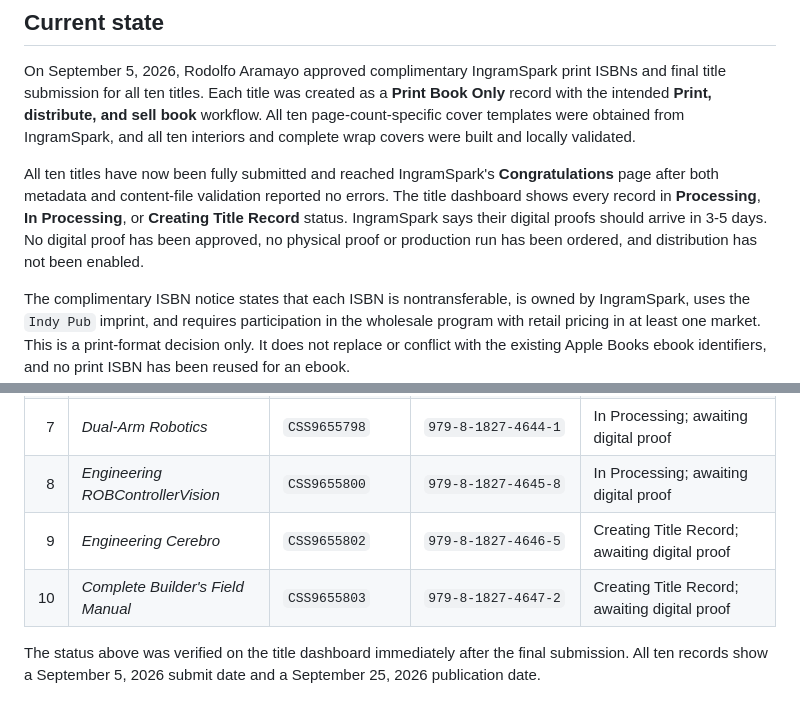
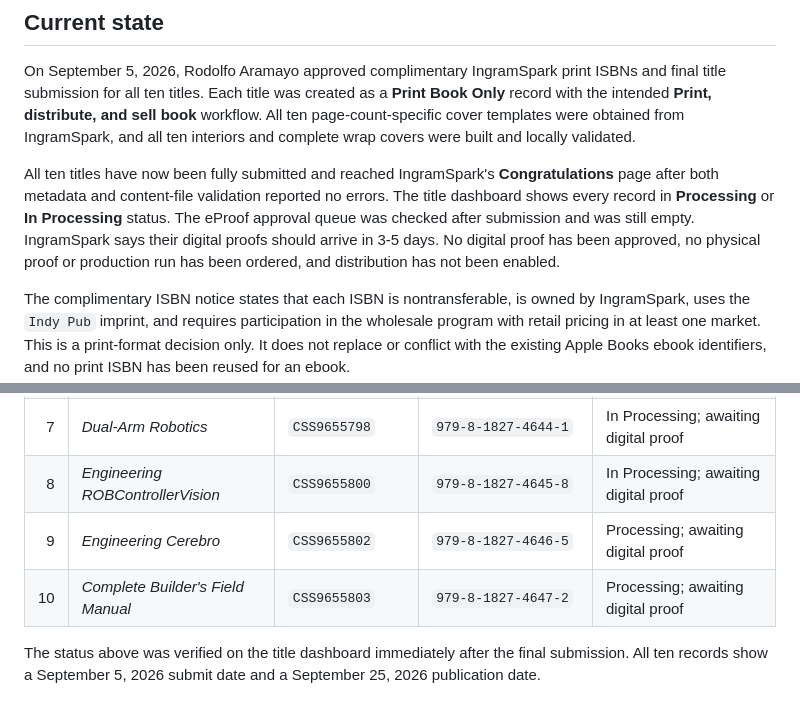
Before and after one commit to RudyAramayo/ROBBooks, a Markdown page: ROB-Books/publication/INGRAMSPARK_SUBMISSION_RECORD.md, 2 parts joined by grey strips. Rendered like a GitHub page.

Commit message:
Record pending IngramSpark proofs

```diff
--- a/ROB-Books/publication/INGRAMSPARK_SUBMISSION_RECORD.md
+++ b/ROB-Books/publication/INGRAMSPARK_SUBMISSION_RECORD.md
@@ -4,7 +4,7 @@
 
 On September 5, 2026, Rodolfo Aramayo approved complimentary IngramSpark print ISBNs and final title submission for all ten titles. Each title was created as a **Print Book Only** record with the intended **Print, distribute, and sell book** workflow. All ten page-count-specific cover templates were obtained from IngramSpark, and all ten interiors and complete wrap covers were built and locally validated.
 
-All ten titles have now been fully submitted and reached IngramSpark's **Congratulations** page after both metadata and content-file validation reported no errors. The title dashboard shows every record in **Processing**, **In Processing**, or **Creating Title Record** status. IngramSpark says their digital proofs should arrive in 3-5 days. No digital proof has been approved, no physical proof or production run has been ordered, and distribution has not been enabled.
+All ten titles have now been fully submitted and reached IngramSpark's **Congratulations** page after both metadata and content-file validation reported no errors. The title dashboard shows every record in **Processing** or **In Processing** status. The eProof approval queue was checked after submission and was still empty. IngramSpark says their digital proofs should arrive in 3-5 days. No digital proof has been approved, no physical proof or production run has been ordered, and distribution has not been enabled.
 
 The complimentary ISBN notice states that each ISBN is nontransferable, is owned by IngramSpark, uses the `Indy Pub` imprint, and requires participation in the wholesale program with retail pricing in at least one market. This is a print-format decision only. It does not replace or conflict with the existing Apple Books ebook identifiers, and no print ISBN has been reused for an ebook.
 
@@ -20,8 +20,8 @@ The complimentary ISBN notice states that each ISBN is nontransferable, is owned
 | 6 | *AI, Robotics, and Codex* | `CSS9655797` | `979-8-1827-4643-4` | Processing; awaiting digital proof |
 | 7 | *Dual-Arm Robotics* | `CSS9655798` | `979-8-1827-4644-1` | In Processing; awaiting digital proof |
 | 8 | *Engineering ROBControllerVision* | `CSS9655800` | `979-8-1827-4645-8` | In Processing; awaiting digital proof |
-| 9 | *Engineering Cerebro* | `CSS9655802` | `979-8-1827-4646-5` | Creating Title Record; awaiting digital proof |
-| 10 | *Complete Builder's Field Manual* | `CSS9655803` | `979-8-1827-4647-2` | Creating Title Record; awaiting digital proof |
+| 9 | *Engineering Cerebro* | `CSS9655802` | `979-8-1827-4646-5` | Processing; awaiting digital proof |
+| 10 | *Complete Builder's Field Manual* | `CSS9655803` | `979-8-1827-4647-2` | Processing; awaiting digital proof |
 
 The status above was verified on the title dashboard immediately after the final submission. All ten records show a September 5, 2026 submit date and a September 25, 2026 publication date.
 
```
